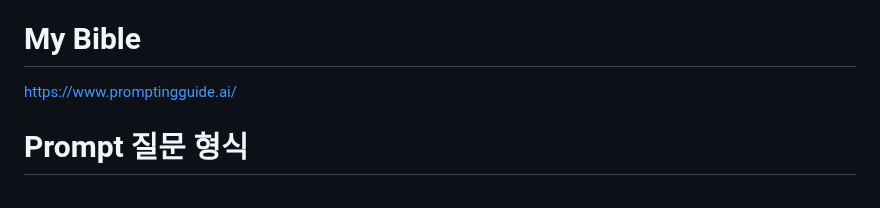
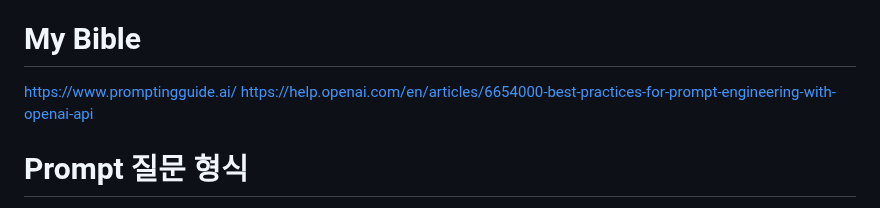
Before and after one commit to picpal/TIL, a Markdown page: AI,Prompt/AI, Prompt.md, the part around the change. Rendered like a GitHub page.

Commit message:
vault backup: 2023-04-06 17:43:43

```diff
--- a/AI,Prompt/AI, Prompt.md
+++ b/AI,Prompt/AI, Prompt.md
@@ -2,6 +2,7 @@
 
 # My Bible
 https://www.promptingguide.ai/
+https://help.openai.com/en/articles/6654000-best-practices-for-prompt-engineering-with-openai-api
 
 
 # Prompt 질문 형식
```
